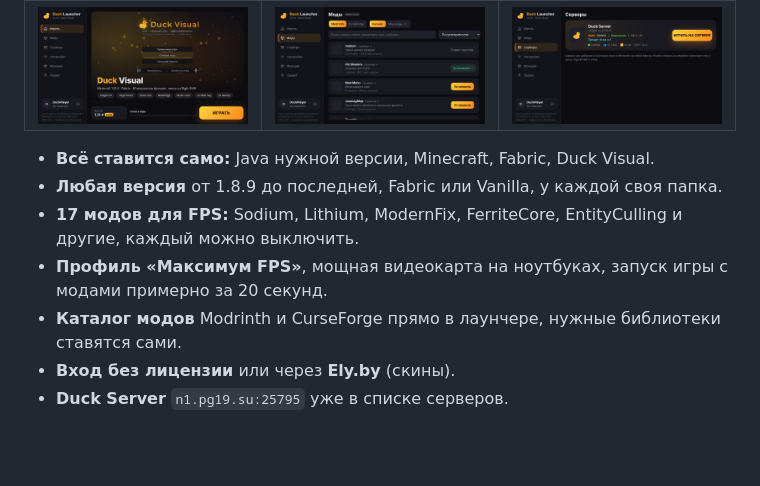
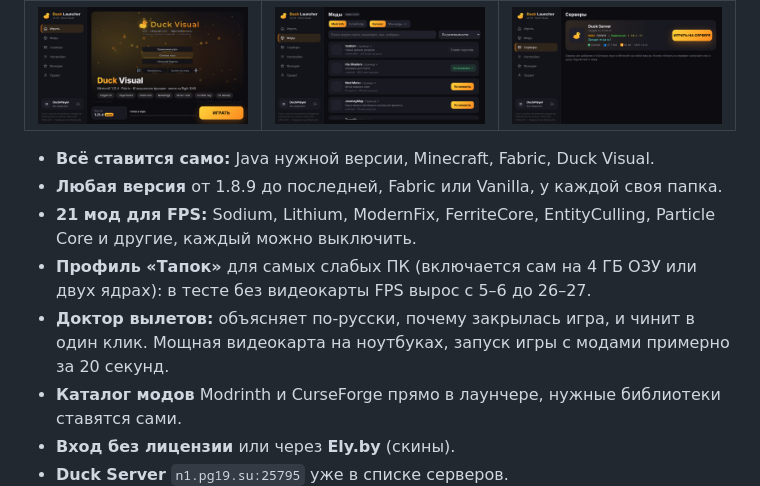
Before and after one commit to AngelPwn927/DuckVisual, a Markdown page: README.md, the part around the change. Rendered like a GitHub page; blank space fills up the shorter version.

Commit message:
README: potato profile and crash doctor

```diff
--- a/README.md
+++ b/README.md
@@ -64,8 +64,9 @@
 
 - **Всё ставится само:** Java нужной версии, Minecraft, Fabric, Duck Visual.
 - **Любая версия** от 1.8.9 до последней, Fabric или Vanilla, у каждой своя папка.
-- **17 модов для FPS:** Sodium, Lithium, ModernFix, FerriteCore, EntityCulling и другие, каждый можно выключить.
-- **Профиль «Максимум FPS»**, мощная видеокарта на ноутбуках, запуск игры с модами примерно за 20 секунд.
+- **21 мод для FPS:** Sodium, Lithium, ModernFix, FerriteCore, EntityCulling, Particle Core и другие, каждый можно выключить.
+- **Профиль «Тапок»** для самых слабых ПК (включается сам на 4 ГБ ОЗУ или двух ядрах): в тесте без видеокарты FPS вырос с 5–6 до 26–27.
+- **Доктор вылетов:** объясняет по-русски, почему закрылась игра, и чинит в один клик. Мощная видеокарта на ноутбуках, запуск игры с модами примерно за 20 секунд.
 - **Каталог модов** Modrinth и CurseForge прямо в лаунчере, нужные библиотеки ставятся сами.
 - **Вход без лицензии** или через **Ely.by** (скины).
 - **Duck Server** `n1.pg19.su:25795` уже в списке серверов.
```
Also changed, not shown: README.en.md (+3 -2 lines).
